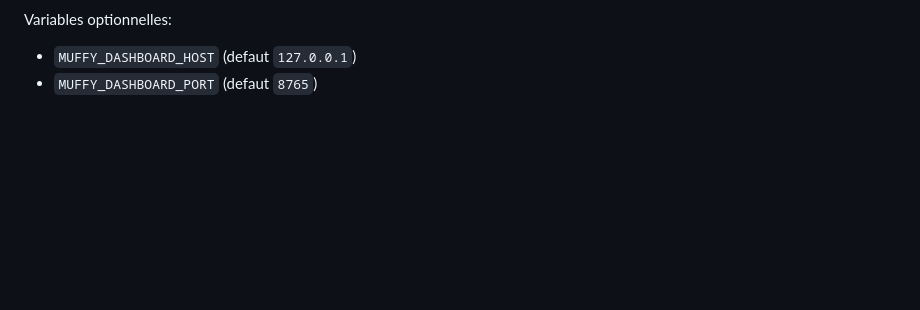
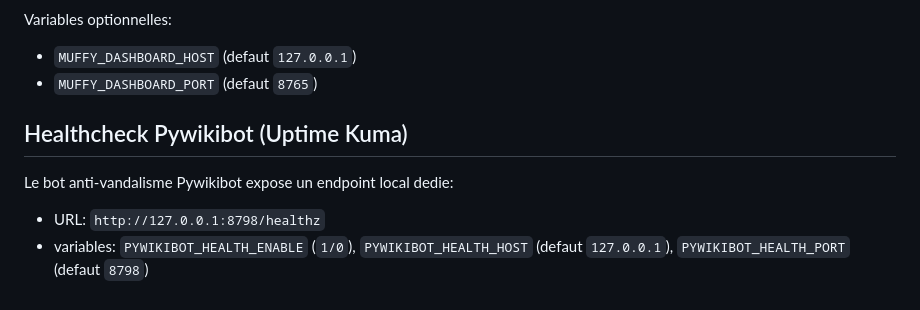
Before and after one commit to Les-dev-de-bot-vikidiens/MuffyBot, a Markdown page: README.md, the part around the change. Drawn GitHub-style; blank space fills up the shorter version.

Commit message:
chore(auto): bot sync 2026-02-18 16:26:16Z

```diff
--- a/README.md
+++ b/README.md
@@ -175,3 +175,10 @@ Variables optionnelles:
 
 - `MUFFY_DASHBOARD_HOST` (defaut `127.0.0.1`)
 - `MUFFY_DASHBOARD_PORT` (defaut `8765`)
+
+## Healthcheck Pywikibot (Uptime Kuma)
+
+Le bot anti-vandalisme Pywikibot expose un endpoint local dedie:
+
+- URL: `http://127.0.0.1:8798/healthz`
+- variables: `PYWIKIBOT_HEALTH_ENABLE` (`1/0`), `PYWIKIBOT_HEALTH_HOST` (defaut `127.0.0.1`), `PYWIKIBOT_HEALTH_PORT` (defaut `8798`)
```
